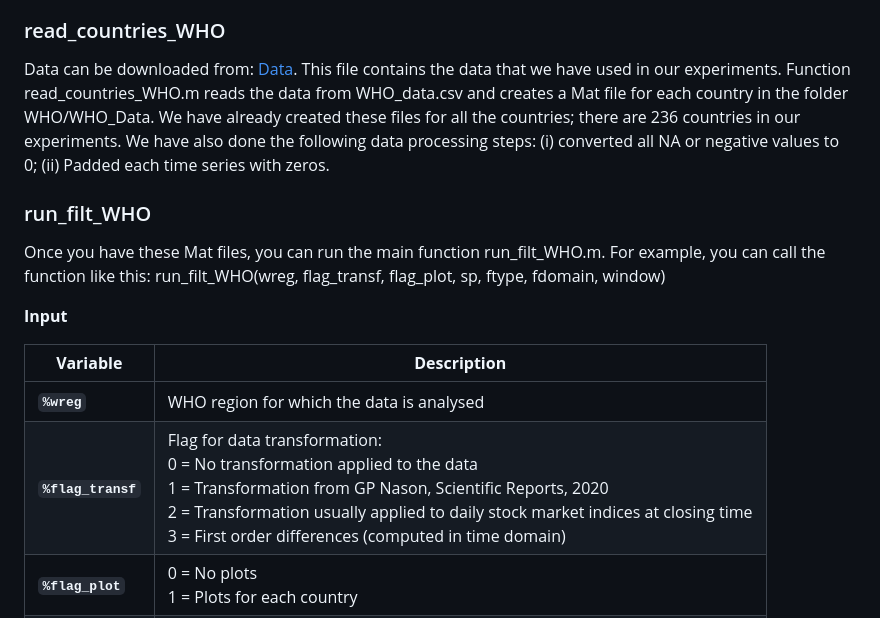
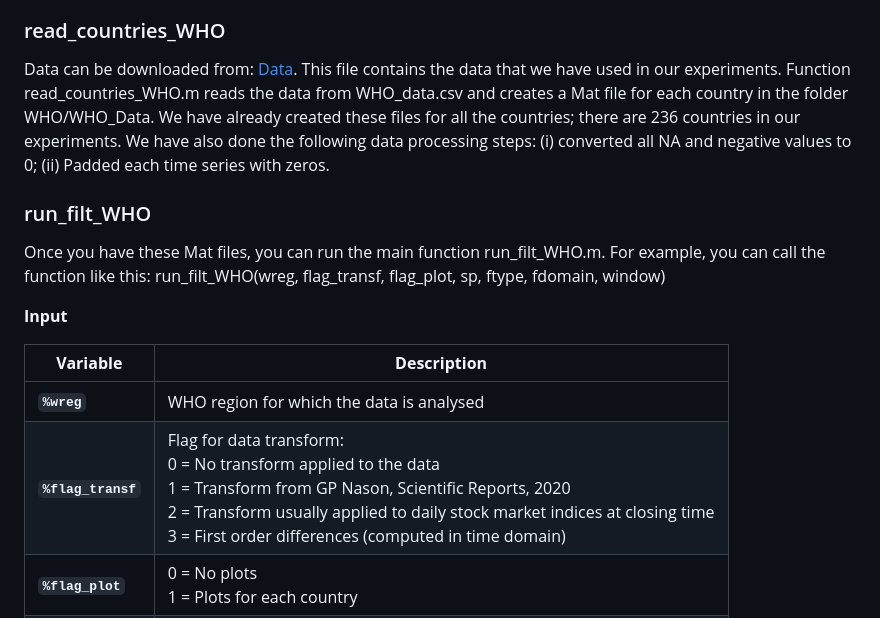
Before and after one commit to vivli-hub/automatic_method, a Markdown page: README.md, the part around the change. GitHub-like rendering.

```diff
--- a/README.md
+++ b/README.md
@@ -19,7 +19,7 @@ In our experiments, we use the daily counts of COVID-19 cases that are publicly
 - [run_filt_fullsearch.m](#run_filt_fullsearch)
 
 ### read_countries_WHO
-Data can be downloaded from: [Data](https://covid19.who.int/WHO-COVID-19-global-data.csv). This file contains the data that we have used in our experiments. Function read_countries_WHO.m reads the data from WHO_data.csv and creates a Mat file for each country in the folder WHO/WHO_Data. We have already created these files for all the countries; there are 236 countries in our experiments. We have also done the following data processing steps: (i) converted all NA or negative values to 0; (ii) Padded each time series with zeros.
+Data can be downloaded from: [Data](https://covid19.who.int/WHO-COVID-19-global-data.csv). This file contains the data that we have used in our experiments. Function read_countries_WHO.m reads the data from WHO_data.csv and creates a Mat file for each country in the folder WHO/WHO_Data. We have already created these files for all the countries; there are 236 countries in our experiments. We have also done the following data processing steps: (i) converted all NA and negative values to 0; (ii) Padded each time series with zeros.
 
 ### run_filt_WHO
 Once you have these Mat files, you can run the main function run_filt_WHO.m.
@@ -31,7 +31,7 @@ run_filt_WHO(wreg, flag_transf, flag_plot, sp, ftype, fdomain, window)
 | **Variable**   | **Description**                                                                                         |
 |----------------|---------------------------------------------------------------------------------------------------------|
 | **`%wreg`**    | WHO region for which the data is analysed                                                               |
-| **`%flag_transf`** | Flag for data transformation:<br> 0 = No transformation applied to the data<br> 1 = Transformation from GP Nason, Scientific Reports, 2020<br> 2 = Transformation usually applied to daily stock market indices at closing time<br> 3 = First order differences (computed in time domain) |
+| **`%flag_transf`** | Flag for data transform:<br> 0 = No transform applied to the data<br> 1 = Transform from GP Nason, Scientific Reports, 2020<br> 2 = Transform usually applied to daily stock market indices at closing time<br> 3 = First order differences (computed in time domain) |
 | **`%flag_plot`**   | 0 = No plots<br> 1 = Plots for each country                                                        |
 | **`%sp`**      | 'day' = Daily data<br> 'week' = Iekly data                                                             |
 | **`%ftype`**   | 'stop' = Stop band filter<br> 'high' = High pass filter                                                |
```
